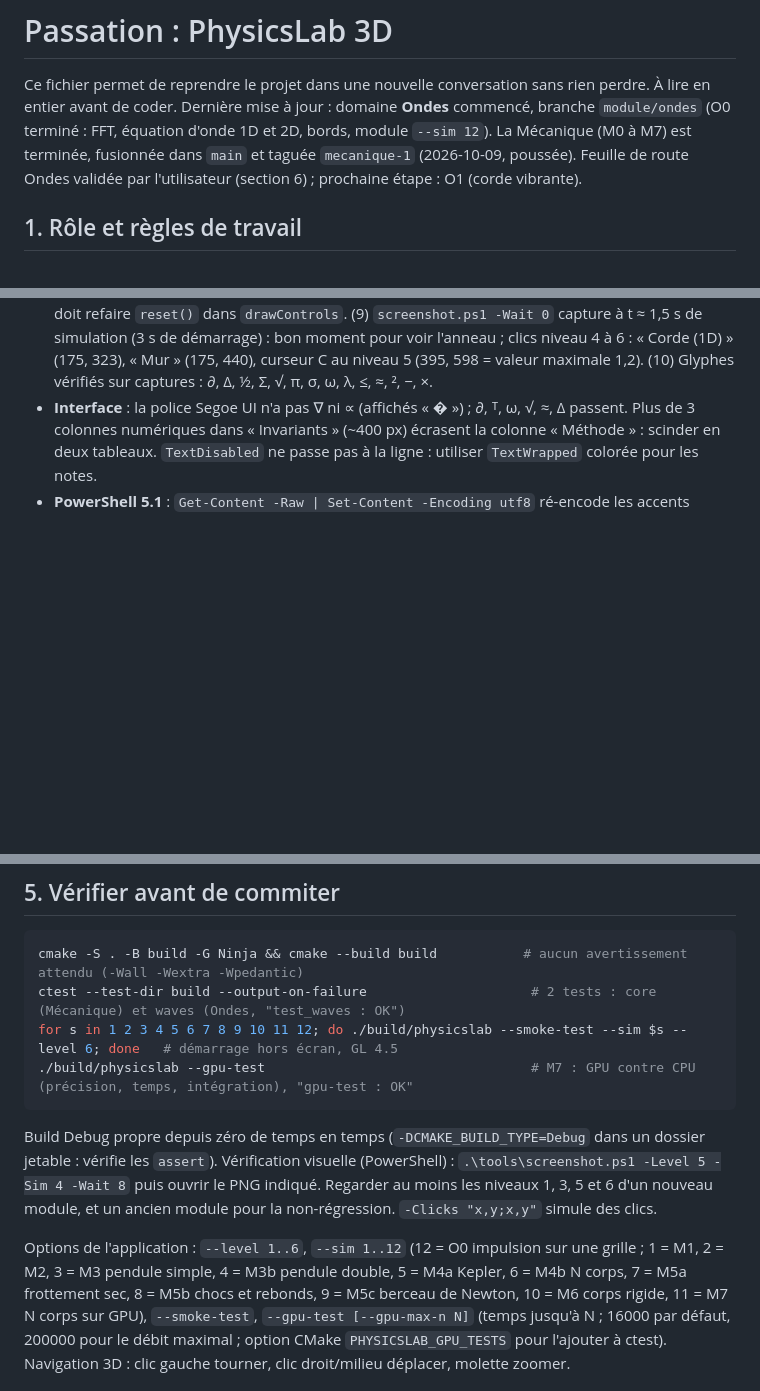
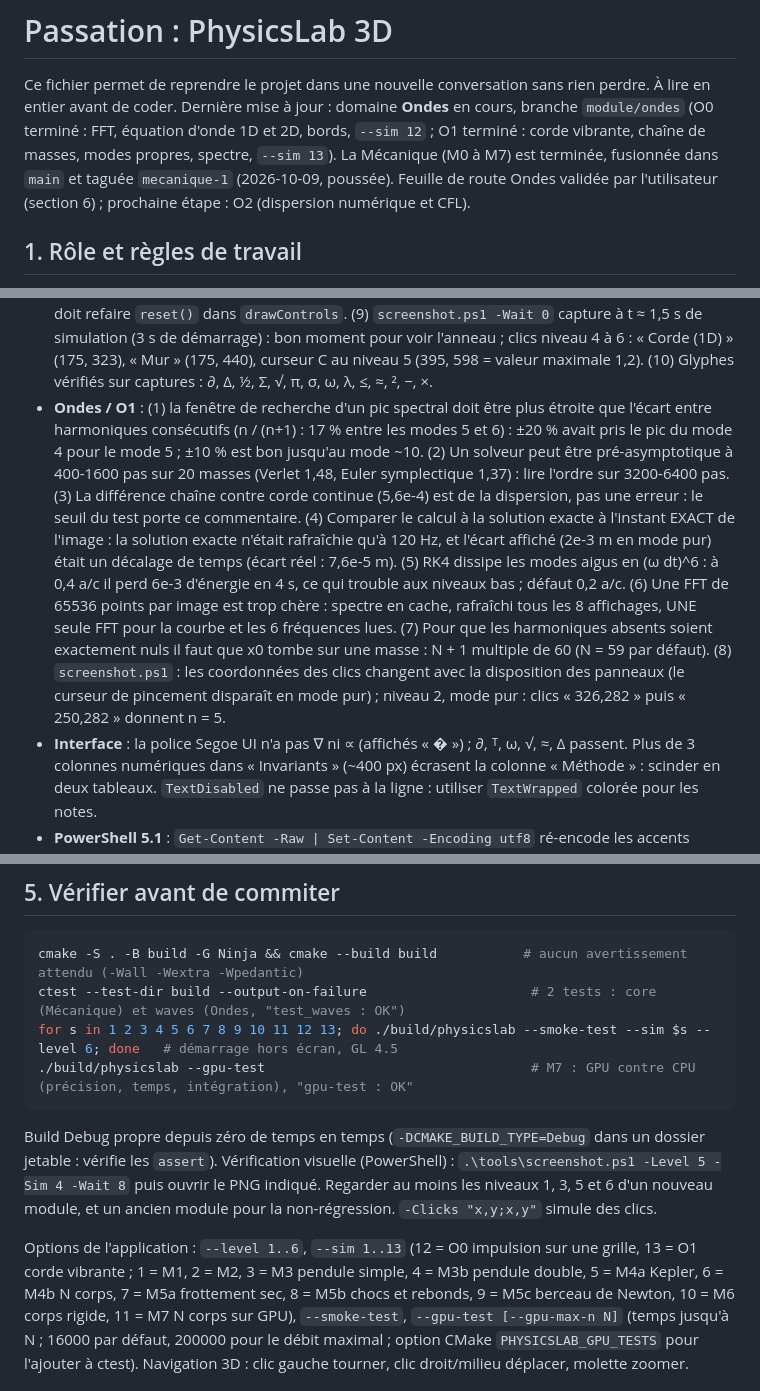
Before and after one commit to Noa11-biy/physicslab-3d, a Markdown page: docs/PASSATION.md, 3 parts joined by grey strips. Drawn GitHub-style; blank space fills up the shorter version.

````diff
--- a/docs/PASSATION.md
+++ b/docs/PASSATION.md
@@ -1,7 +1,7 @@
 # Passation : PhysicsLab 3D
 
 Ce fichier permet de reprendre le projet dans une nouvelle conversation sans rien perdre. À lire en entier avant de coder.
-Dernière mise à jour : domaine **Ondes** commencé, branche `module/ondes` (O0 terminé : FFT, équation d'onde 1D et 2D, bords, module `--sim 12`). La Mécanique (M0 à M7) est terminée, fusionnée dans `main` et taguée `mecanique-1` (2026-10-09, poussée). Feuille de route Ondes validée par l'utilisateur (section 6) ; prochaine étape : O1 (corde vibrante).
+Dernière mise à jour : domaine **Ondes** en cours, branche `module/ondes` (O0 terminé : FFT, équation d'onde 1D et 2D, bords, `--sim 12` ; O1 terminé : corde vibrante, chaîne de masses, modes propres, spectre, `--sim 13`). La Mécanique (M0 à M7) est terminée, fusionnée dans `main` et taguée `mecanique-1` (2026-10-09, poussée). Feuille de route Ondes validée par l'utilisateur (section 6) ; prochaine étape : O2 (dispersion numérique et CFL).
 
 ## 1. Rôle et règles de travail
 
@@ -298,6 +310,10 @@ third_party/   glfw 3.4, imgui v1.92.9b-docking, implot v1.0 (sous-modules) ; gl
   `if (!(a <= m)) m = a`. (6) Les littéraux composés `(const float[3]){...}` sont du C99, refusés par `-Wpedantic` en C++. (7) L'énergie conservée est le PRODUIT d'un instant par le précédent (E = ½ ‖v‖² + ½ c² ⟨Du^n, Du^{n−1}⟩), avec poids ½ sur les bords libres ; l'énergie instantanée
   « naïve » n'est conservée qu'à l'ordre 2. (8) Un module qui impose une dimension à un niveau (le niveau 1 force la surface 2D) doit refaire `reset()` dans `drawControls`. (9) `screenshot.ps1 -Wait 0` capture à t ≈ 1,5 s de simulation (3 s de démarrage) : bon moment pour voir l'anneau ; clics
   niveau 4 à 6 : « Corde (1D) » (175, 323), « Mur » (175, 440), curseur C au niveau 5 (395, 598 = valeur maximale 1,2). (10) Glyphes vérifiés sur captures : ∂, Δ, ½, Σ, √, π, σ, ω, λ, ≤, ≈, ², −, ×.
+- **Ondes / O1** : (1) la fenêtre de recherche d'un pic spectral doit être plus étroite que l'écart entre harmoniques consécutifs (n / (n+1) : 17 % entre les modes 5 et 6) : ±20 % avait pris le pic du mode 4 pour le mode 5 ; ±10 % est bon jusqu'au mode ~10. (2) Un solveur peut être pré-asymptotique à 400-1600 pas sur 20 masses (Verlet 1,48,
+  Euler symplectique 1,37) : lire l'ordre sur 3200-6400 pas. (3) La différence chaîne contre corde continue (5,6e-4) est de la dispersion, pas une erreur : le seuil du test porte ce commentaire. (4) Comparer le calcul à la solution exacte à l'instant EXACT de l'image : la solution exacte n'était rafraîchie qu'à 120 Hz, et l'écart affiché (2e-3 m en mode pur) était
+  un décalage de temps (écart réel : 7,6e-5 m). (5) RK4 dissipe les modes aigus en (ω dt)^6 : à 0,4 a/c il perd 6e-3 d'énergie en 4 s, ce qui trouble aux niveaux bas ; défaut 0,2 a/c. (6) Une FFT de 65536 points par image est trop chère : spectre en cache, rafraîchi tous les 8 affichages, UNE seule FFT pour la courbe et les 6 fréquences lues. (7) Pour que les harmoniques absents soient
+  exactement nuls il faut que x0 tombe sur une masse : N + 1 multiple de 60 (N = 59 par défaut). (8) `screenshot.ps1` : les coordonnées des clics changent avec la disposition des panneaux (le curseur de pincement disparaît en mode pur) ; niveau 2, mode pur : clics « 326,282 » puis « 250,282 » donnent n = 5.
 - **Interface** : la police Segoe UI n'a pas ∇ ni ∝ (affichés « � ») ; ∂, ᵀ, ω, √, ≈, Δ passent. Plus de 3 colonnes numériques dans « Invariants » (~400 px)
   écrasent la colonne « Méthode » : scinder en deux tableaux. `TextDisabled` ne passe pas à la ligne : utiliser `TextWrapped` colorée pour les notes.
 - **PowerShell 5.1** : `Get-Content -Raw | Set-Content -Encoding utf8` ré-encode les accents (mojibake) et ajoute un BOM. Éditer avec l'outil Edit, ou avec
@@ -327,14 +343,14 @@ third_party/   glfw 3.4, imgui v1.92.9b-docking, implot v1.0 (sous-modules) ; gl
 ```bash
 cmake -S . -B build -G Ninja && cmake --build build           # aucun avertissement attendu (-Wall -Wextra -Wpedantic)
 ctest --test-dir build --output-on-failure                     # 2 tests : core (Mécanique) et waves (Ondes, "test_waves : OK")
-for s in 1 2 3 4 5 6 7 8 9 10 11 12; do ./build/physicslab --smoke-test --sim $s --level 6; done   # démarrage hors écran, GL 4.5
+for s in 1 2 3 4 5 6 7 8 9 10 11 12 13; do ./build/physicslab --smoke-test --sim $s --level 6; done   # démarrage hors écran, GL 4.5
 ./build/physicslab --gpu-test                                  # M7 : GPU contre CPU (précision, temps, intégration), "gpu-test : OK"
 ```
 Build Debug propre depuis zéro de temps en temps (`-DCMAKE_BUILD_TYPE=Debug` dans un dossier jetable : vérifie les `assert`).
 Vérification visuelle (PowerShell) : `.\tools\screenshot.ps1 -Level 5 -Sim 4 -Wait 8` puis ouvrir le PNG indiqué. Regarder au moins les
 niveaux 1, 3, 5 et 6 d'un nouveau module, et un ancien module pour la non-régression. `-Clicks "x,y;x,y"` simule des clics.
 
-Options de l'application : `--level 1..6`, `--sim 1..12` (12 = O0 impulsion sur une grille ; 1 = M1, 2 = M2, 3 = M3 pendule simple, 4 = M3b pendule double, 5 = M4a Kepler,
+Options de l'application : `--level 1..6`, `--sim 1..13` (12 = O0 impulsion sur une grille, 13 = O1 corde vibrante ; 1 = M1, 2 = M2, 3 = M3 pendule simple, 4 = M3b pendule double, 5 = M4a Kepler,
 6 = M4b N corps, 7 = M5a frottement sec, 8 = M5b chocs et rebonds, 9 = M5c berceau de Newton, 10 = M6 corps rigide, 11 = M7 N corps sur GPU), `--smoke-test`, `--gpu-test [--gpu-max-n N]` (temps jusqu'à N ; 16000 par défaut, 200000 pour le débit maximal ; option CMake `PHYSICSLAB_GPU_TESTS` pour l'ajouter à ctest). Navigation 3D : clic gauche tourner, clic droit/milieu déplacer, molette zoomer.
 
 ## 6. Suite : domaine Ondes (en cours) ; rappel des livrables de la Mécanique (tous faits)
````
Also changed, not shown: other parts of docs/PASSATION.md (+18 -6 lines), README.md (+2 -2 lines).
